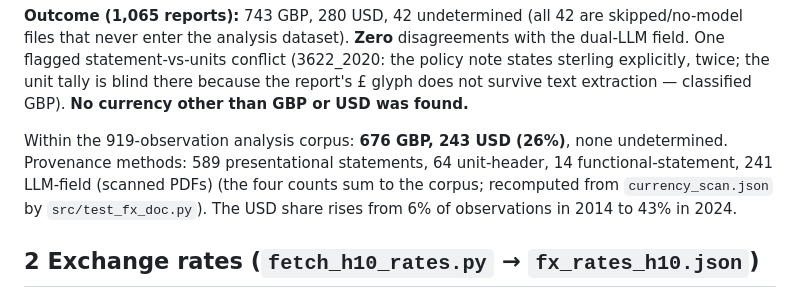
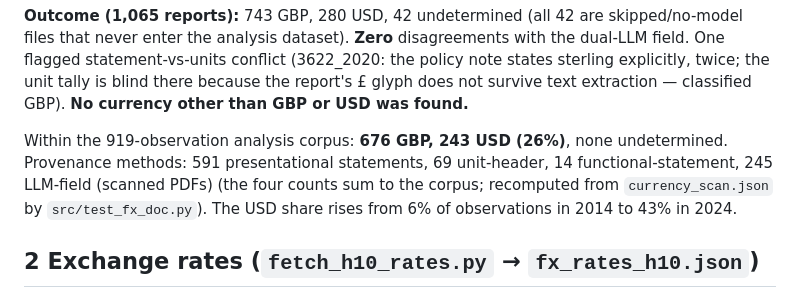
Before and after one commit to colinpriest/lloyds-exposure-composition-analysis, a Markdown page: docs/fx-conversion.md, the part around the change. Drawn GitHub-style.

Commit message:
The FX note's provenance-method counts are recomputed from the currency scan for the 919-record corpus (review D06)
Co-Authored-By: Claude Opus 5 <noreply@anthropic.com>

```diff
--- a/docs/fx-conversion.md
+++ b/docs/fx-conversion.md
@@ -52,7 +52,7 @@ blind there because the report's £ glyph does not survive text extraction —
 classified GBP). **No currency other than GBP or USD was found.**
 
 Within the 919-observation analysis corpus: **676 GBP, 243 USD (26%)**, none
-undetermined. Provenance methods: 589 presentational statements, 64 unit-header, 14 functional-statement, 241 LLM-field (scanned PDFs) (the four counts sum to the corpus;
+undetermined. Provenance methods: 591 presentational statements, 69 unit-header, 14 functional-statement, 245 LLM-field (scanned PDFs) (the four counts sum to the corpus;
 recomputed from `currency_scan.json` by `src/test_fx_doc.py`). The USD share rises from
 6% of observations in 2014 to 43% in 2024.
 
```
